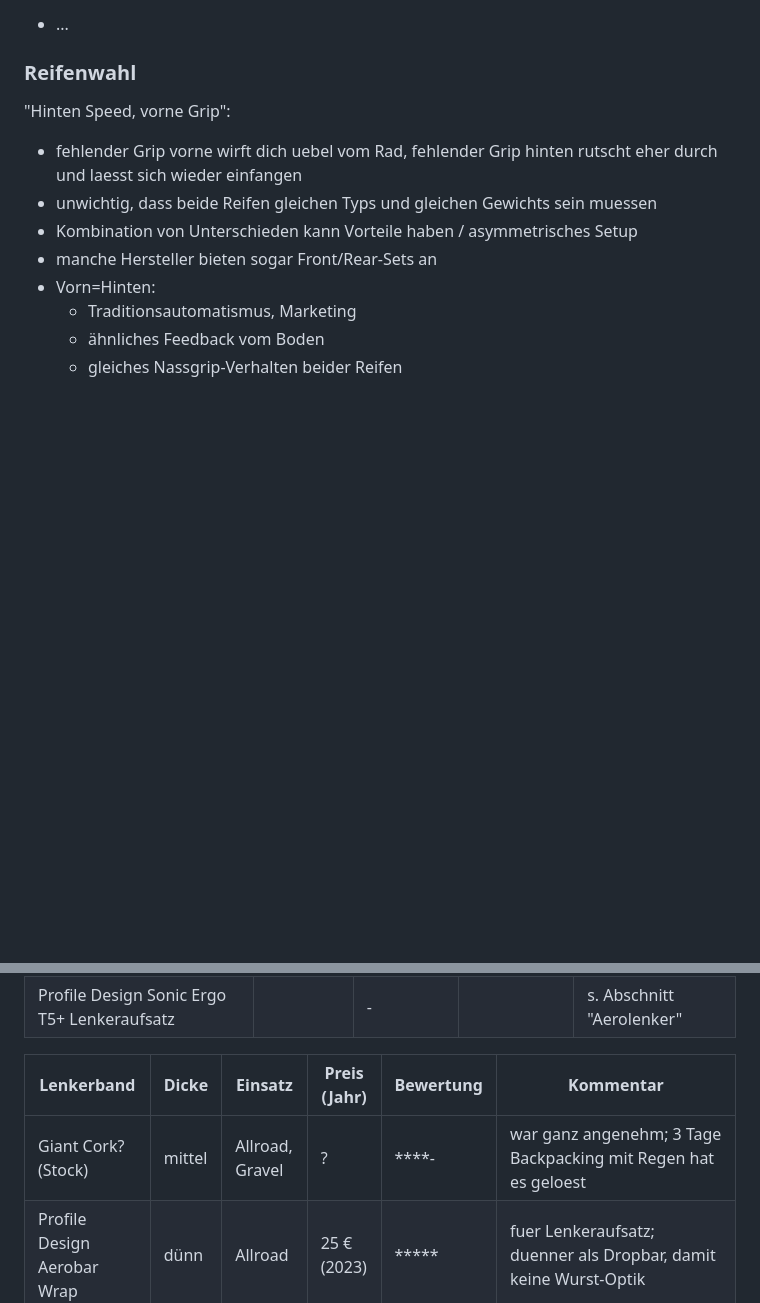
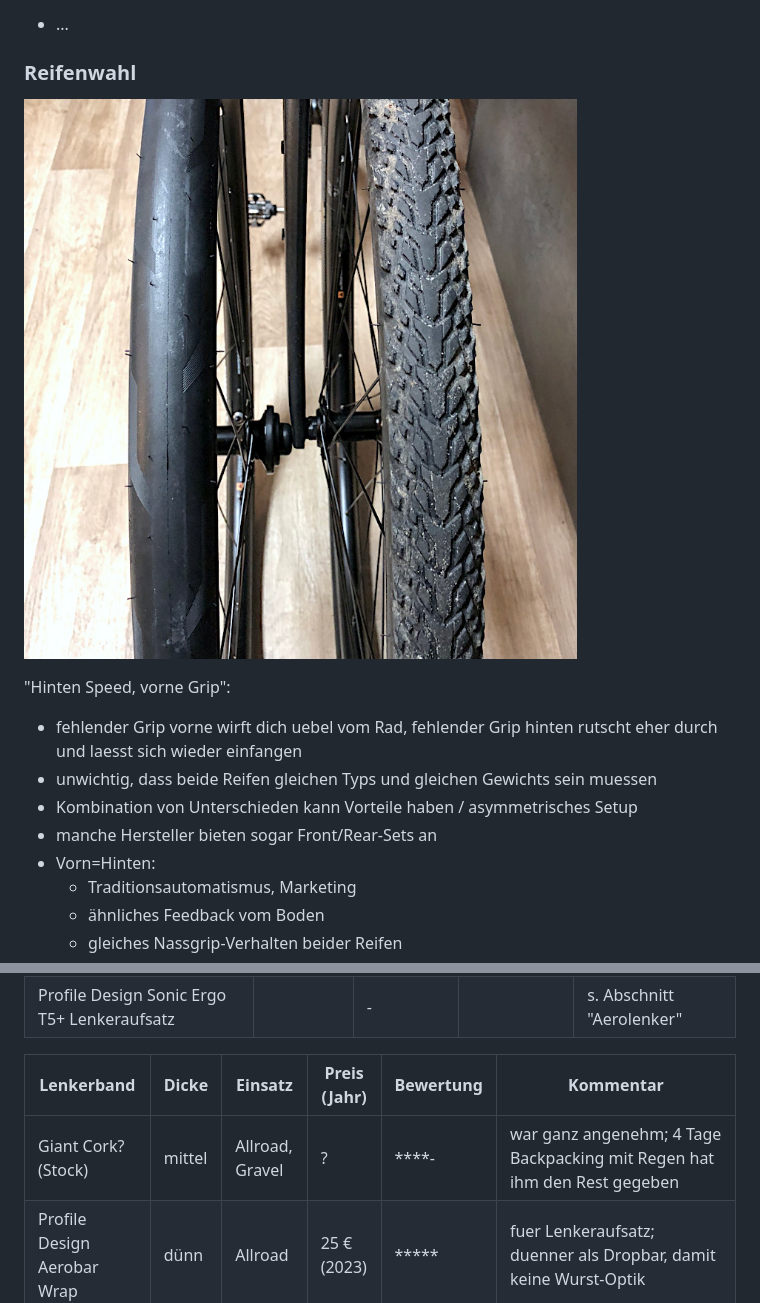
Before and after one commit to andre-st/andre-st.github.io, a Markdown page: bicycle/README.md, 2 parts joined by grey strips. Drawn GitHub-style; pictures changed too: bicycle/tires.jpg (added); blank space fills up the shorter version.

```diff
--- a/bicycle/README.md
+++ b/bicycle/README.md
@@ -1596,6 +1596,9 @@ Rotierende Masse, die man beschleunigen oder hochtragen muss: Reifengewicht \* ?
 
 
 ### Reifenwahl
+
+![Reifen](tires.jpg)
+
 
 "Hinten Speed, vorne Grip":
 
@@ -1741,7 +1744,7 @@ TODO
 
 | Lenkerband                       | Dicke  | Einsatz         | Preis (Jahr) | Bewertung  | Kommentar
 |----------------------------------|--------|-----------------|--------------|------------|--------------------------------
-| Giant Cork? (Stock)              | mittel | Allroad, Gravel | ?            | \*\*\*\*-  | war ganz angenehm; 3 Tage Backpacking mit Regen hat es geloest
+| Giant Cork? (Stock)              | mittel | Allroad, Gravel | ?            | \*\*\*\*-  | war ganz angenehm; 4 Tage Backpacking mit Regen hat ihm den Rest gegeben
 | Profile Design Aerobar Wrap      | dünn   | Allroad         | 25 € (2023)  | \*\*\*\*\* | fuer Lenkeraufsatz; duenner als Dropbar, damit keine Wurst-Optik
 | FSA Ultra-Gel Kork               | mittel | Allroad, Gravel | 13 € (2025)  | \*\*\*\*-  | Band traegt nicht so dick auf, daempft dennoch, Grip ok, sieht gut aus; andere Abschlussstreifen/Barends verwenden (ugly)
 | Selle Italia SmooTape Gran Fondo | 2,5 mm | Allroad, Gravel | 13 € (2025)  | Todo       | ueberlappungsfrei; Eva-Gel
```
Also changed, not shown: other parts of bicycle/README.md (+11 -11 lines).
